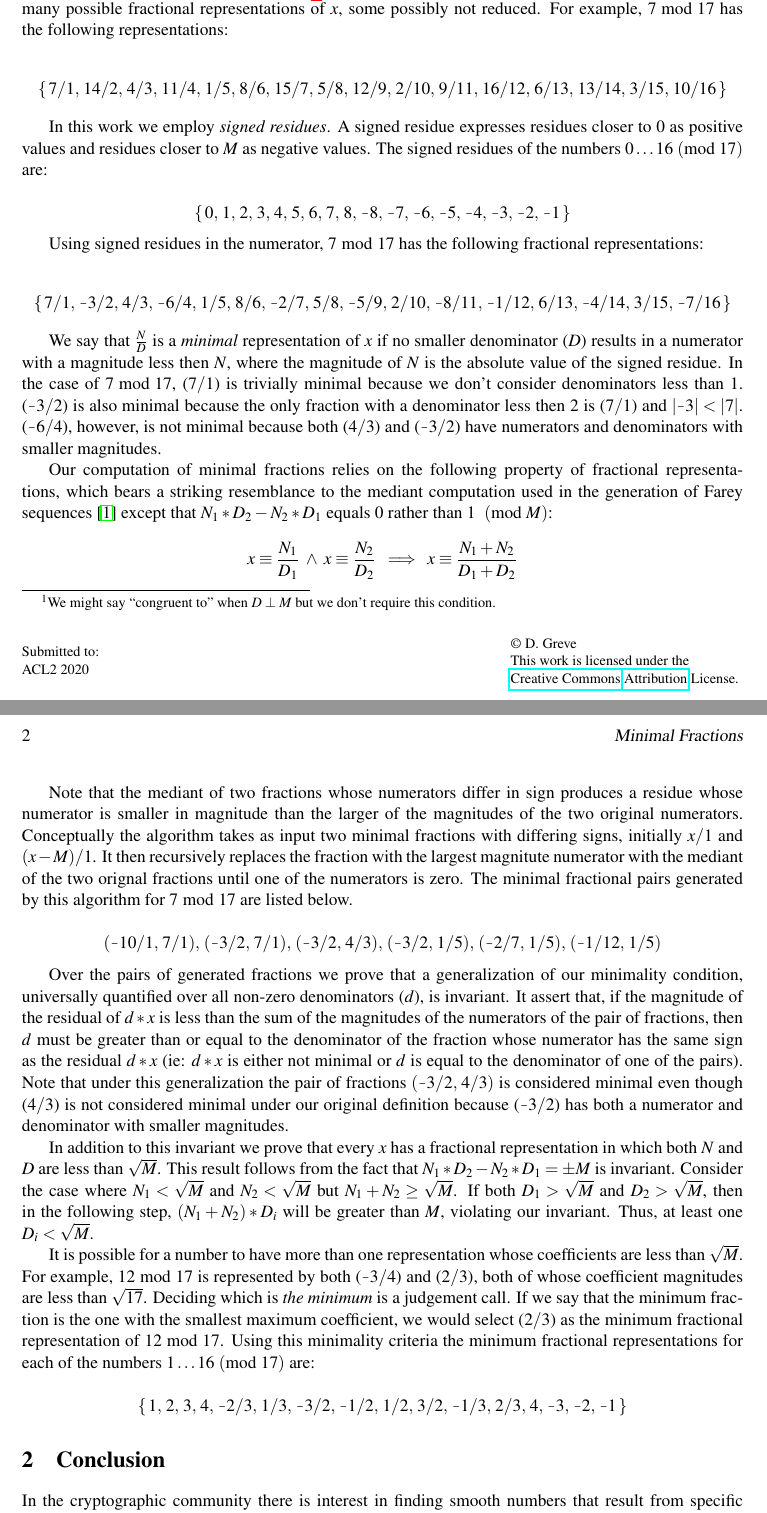
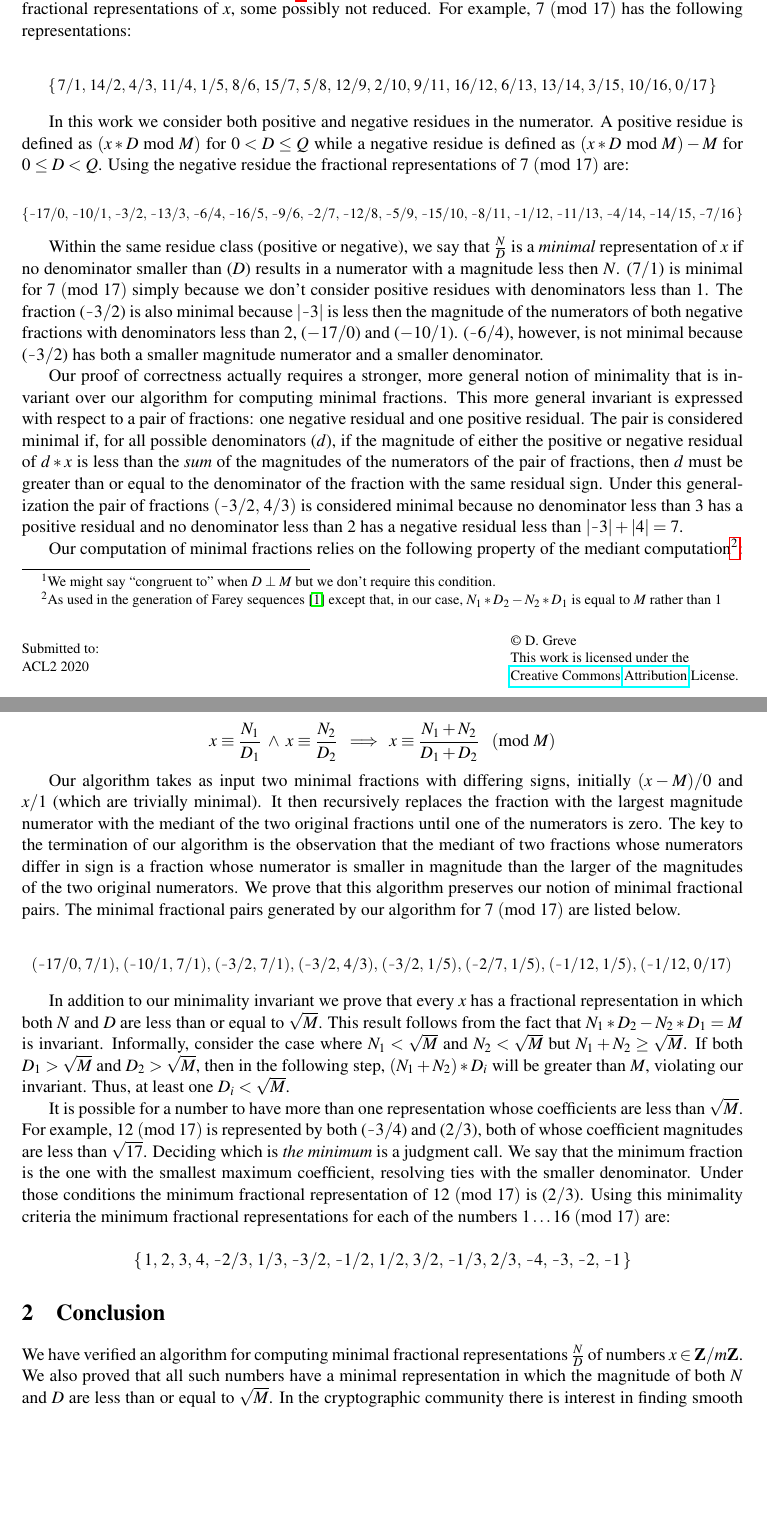
Before and after one commit to TheBeaNerd/fraction, a LaTeX paper (paper/paper.tex): two parts of pages 1 and 2 of 2, joined at a grey line, cut so that both start at the same text, the shorter picture padded with empty space. Compiled offline with pdfLaTeX; a LaTeX package or settings file that is missing is left out.

Commit message:
paper updates

```diff
--- a/paper/paper.tex
+++ b/paper/paper.tex
@@ -1,5 +1,6 @@
 \documentclass[submission,copyright,creativecommons]{eptcs}
 \providecommand{\event}{ACL2 2020} % Name of the event you are submitting to
+\usepackage{setspace}
 \usepackage{amsmath}
 \usepackage{amsfonts}
 % \usepackage{breakurl}              % Not needed if you use pdflatex only.
@@ -48,168 +47,138 @@ by\footnote{ We might say ``congruent to'' when $D \perp M$ but we don't
-require this condition.  }  the fraction $\frac{N}{D}$ when $x*D \equiv N
-\Mod{M}$ and $D > 0$ we admit many possible fractional representations
-of $x$, some possibly not reduced.  For example, $7 \bmod 17$ has the
+In saying that the fraction $\frac{N}{D}$ \emph{represents}\footnote{
+  We might say ``congruent to'' when $D \perp M$ but we don't require
+  this condition.  }  $x \in \mathbf{Z}/m\mathbf{Z}$ when $x*D \equiv
+N \Mod{M}$ we admit many possible fractional representations of $x$,
+some possibly not reduced.  For example, $7 \Mod{17}$ has the
 following representations:
-
+\begin{spacing}{1.0}
+{\small
 \[
 \{
-\,7/1,\, 14/2,\, 4/3,\, 11/4,\, 1/5,\, 8/6,\, 15/7,\, 5/8,\, 12/9 ,\, 2/10,\, 9/11,\, 16/12 ,\,6/13,\, 13/14,\, 3/15,\, 10/16 \,
+\,7/1,\, 14/2,\, 4/3,\, 11/4,\, 1/5,\, 8/6,\, 15/7,\, 5/8,\, 12/9 ,\, 2/10,\, 9/11,\, 16/12 ,\,6/13,\, 13/14,\, 3/15,\, 10/16,\, 0/17 \,
 \}
 \]
-
-In this work we employ \emph{signed residues}.  A signed
-residue expresses residues closer to 0 as positive values and
-residues closer to $M$ as negative values.
-%% The \texttt{smod} function computes signed residues.
-%% \footnote{
-%% Note that \texttt{(mod (smod x m) m) = (mod x m)}.
-%% }
-%%
-%% \begin{verbatim}
-%% (defun smod (x m)
-%%   (let ((x (mod x m)))
-%%     (if (<= (* 2 x) m) x (- x m))))
-%% \end{verbatim}
-%%
-The signed residues of the numbers $0\dots16 \Mod{17}$ are:
-
+}
+\end{spacing}
+\begin{spacing}{1.0}
+In this work we consider both positive and negative residues in the
+numerator.  A positive residue is defined as $(x*D \bmod M)$ for $0 <
+D \leq Q$ while a negative residue is defined as $(x*D \bmod M) - M$
+for $0 \leq D < Q$.  Using the negative residue the fractional
+representations of $7 \Mod{17}$ are:
+\end{spacing}
+\begin{spacing}{1.0}
+{\footnotesize
 \[
 \{
-\,0,\,1,\,2,\,3,\,4,\,5,\,6,\,7,\,8,\,\sneg8,\,\sneg7,\,\sneg6,\,\sneg5,\,\sneg4,\,\sneg3,\,\sneg2,\,\sneg1\,
+\sneg17/0,\,
+\sneg10/1,\,
+\sneg3/2,\,
+\sneg13/3,\,
+\sneg6/4,\,
+\sneg16/5,\,
+\sneg9/6,\,
+\sneg2/7,\,
+\sneg12/8,\,
+\sneg5/9,\,
+\sneg15/10,\,
+\sneg8/11,\,
+\sneg1/12,\,
+\sneg11/13,\,
+\sneg4/14,\,
+\sneg14/15,\,
+\sneg7/16\,
 \}
 \]
+}
+\end{spacing}
+Within the same residue class (positive or negative), we say that
+$\frac{N}{D}$ is a \emph{minimal} representation of $x$ if no
+denominator smaller than ($D$) results in a numerator with a magnitude
+less then $N$.  ($7/1$) is minimal for $7 \Mod{17}$ simply because we
+don't consider positive residues with denominators less than 1.  The
+fraction ($\sneg3/2$) is also minimal because $\lvert \sneg3 \rvert$ is
+less then the magnitude of the numerators of both negative fractions
+with denominators less than $2$, ($-17/0$) and ($-10/1$).
+($\sneg6/4$), however, is not minimal because ($\sneg3/2$) has both a
+smaller magnitude numerator and a smaller denominator.
 
-Using signed residues in the numerator, $7 \bmod 17$ has the
-following fractional representations:
-
-\[
-\{
-\,7/1,\,\sneg3/2,\,4/3,\,\sneg6/4,\,1/5,\,8/6,\,\sneg2/7,\,5/8,\,\sneg5/9,\,2/10,\,\sneg8/11,\,\sneg1/12,\,6/13,\,\sneg4/14,\,3/15,\,\sneg7/16\,
-\}
-\]
-
-We say that $\frac{N}{D}$ is a \emph{minimal} representation of $x$ if
-no smaller denominator ($D$) results in a numerator with a magnitude
-less then $N$, where the magnitude of $N$ is the absolute value
-of the signed residue.
-%% \begin{verbatim}
-%% (defun mabs (x m)
-%%   (abs (smod x m)))
-%% \end{verbatim}
-In the case of $7 \bmod 17$, ($7/1$) is trivially minimal because we
-don't consider denominators less than 1.  ($\sneg3/2$) is also minimal because
-the only fraction with a denominator less then 2 is ($7/1$) and
-$\lvert \sneg3 \rvert < \lvert 7\rvert$.
-($\sneg6/4$), however, is not minimal because both ($4/3$)
-and ($\sneg3/2$) have numerators and denominators with smaller magnitudes.
+Our proof of correctness actually requires a stronger, more general
+notion of minimality that is invariant over our algorithm for computing
+minimal fractions.  This more general invariant is expressed with
+respect to a pair of fractions: one negative residual and one positive
+residual.  The pair is considered minimal if, for all possible
+denominators ($d$), if the magnitude of either the positive or
+negative residual of $d*x$ is less than the \emph{sum} of the
+magnitudes of the numerators of the pair of fractions, then $d$ must
+be greater than or equal to the denominator of the fraction with the
+same residual sign.  Under this generalization the pair of fractions
+$(\sneg3/2,\,4/3)$ is considered minimal because no denominator less
+than $3$ has a positive residual and no denominator less than $2$ has
+a negative residual less than $\lvert \sneg3 \rvert + \lvert 4 \rvert
+= 7$.
 
 Our computation of minimal fractions relies on the following property
-of fractional representations, which bears a striking resemblance to
-the mediant computation used in the generation of Farey sequences~\cite{Farey}
-except that $N_1*D_2 - N_2*D_1$ equals 0 rather than 1 $\Mod{M}$:
+of the mediant computation\footnote{As used in the generation of Farey
+  sequences~\cite{Farey} except that, in our case, $N_1*D_2 - N_2*D_1$
+  is equal to $M$ rather than $1$}:
 
 \begin{equation*}
 x \equiv \frac{N_1}{D_1} \; \land \;
 x \equiv \frac{N_2}{D_2} \; \implies \;
-x \equiv \frac{N_1 + N_2}{D_1 + D_2}
+x \equiv \frac{N_1 + N_2}{D_1 + D_2} \; \; \Mod{M}
 \end{equation*}
 
-Note that the mediant of two fractions whose numerators differ in sign
-produces a residue whose numerator is smaller in magnitude than the
-larger of the magnitudes of the two original numerators.  Conceptually
-the algorithm takes as input two minimal fractions with differing
-signs, initially $x/1$ and $(x-M)/1$.  It then recursively replaces
-the fraction with the largest magnitute numerator with the mediant of
-the two orignal fractions until one of the numerators is zero.  The
-minimal fractional pairs generated by this algorithm for $7 \bmod 17$
-are listed below.
+Our algorithm takes as input two minimal fractions with differing
+signs, initially $(x-M)/0$ and $x/1$ (which are trivially minimal).  It
+then recursively replaces the fraction with the largest magnitude
+numerator with the mediant of the two original fractions until one of
+the numerators is zero.  The key to the termination of our algorithm
+is the observation that the mediant of two fractions whose numerators
+differ in sign is a fraction whose numerator is smaller in magnitude
+than the larger of the magnitudes of the two original numerators.  We
+prove that this algorithm preserves our notion of minimal fractional pairs.
+The minimal fractional pairs generated by our algorithm
+for $7 \Mod{17}$ are listed below.
 
+{\small
 \[
-(\sneg10/1,\,7/1),\,(\sneg3/2,\,7/1),\,(\sneg3/2,\,4/3),\,(\sneg3/2,\,1/5),\,(\sneg2/7,\,1/5),\,(\sneg1/12,\,1/5)
+(\sneg17/0,\,7/1),\,
+(\sneg10/1,\,7/1),\,(\sneg3/2,\,7/1),\,(\sneg3/2,\,4/3),\,(\sneg3/2,\,1/5),\,(\sneg2/7,\,1/5),\,(\sneg1/12,\,1/5),\,
+(\sneg1/12,\,0/17)\,
 \]
+}
 
-Over the pairs of generated fractions we prove that a generalization
-of our minimality condition, universally quantified over all non-zero
-denominators ($d$), is invariant.  It assert that, if the magnitude of
-the residual of $d*x$ is less than the sum of the magnitudes of the
-numerators of the pair of fractions, then $d$ must be greater than or
-equal to the denominator of the fraction whose numerator has the same
-sign as the residual $d*x$ (ie: $d*x$ is either not minimal or $d$ is
-equal to the denominator of one of the pairs).  Note that under this
-generalization the pair of fractions $(\sneg3/2,\,4/3)$ is considered
-minimal even though ($4/3$) is not considered minimal under our original
-definition because ($\sneg3/2$) has both a numerator and denominator
-with smaller magnitudes.
-
-%% If this minimum difference between the numerators is less than the
-%% current minimal numerator, then the current fraction is not minimal
-%% because the difference between sum or difference between the
-%% denominators would result in a fraction with a smaller denominator
-%% whose numerator is also smaller.
-
-%% \begin{verbatim}
-%% (implies
-%%   (and
-%%     (< (smod (* a x) m) 0)
-%%     (< 0 (smod (* b x) m))
-%%     (< (mabs (* a x) m) (mabs (* b x) m)))
-%%   (< (mabs (* (+ a b) x) m) (mabs (* b x) m)))
-%% \end{verbatim}
-
-In addition to this invariant we prove that every $x$ has a fractional
-representation in which both $N$ and $D$ are less than $\sqrt{M}$.
-This result follows from the fact that $N_1*D_2 - N_2*D_1 = \pm M$ is
-invariant.  Consider the case where $N_1 < \sqrt{M}$ and $N_2 <
-\sqrt{M}$ but $N_1 + N_2 \geq \sqrt{M}$.  If both $D_1 > \sqrt{M}$
-and $D_2 > \sqrt{M}$, then in the following step, $(N_1 + N_2)*D_i$
-will be greater than $M$, violating our invariant.  Thus, at least
-one $D_i < \sqrt{M}$.
-
-%% Informally this assertion is supported by the observation that the
-%% size of the $F_n \sim \dfrac{3*n^2}{\pi^2}$.  Including the
-%% reciporicals and negations of these fractions, we get approximately
-%% $\dfrac{12*n^2}{\pi^2} > n^2$ unique fractions, more than enough to
-%% represent the residuals of $M$ if $n = \lfloor\sqrt{M}\rfloor$.
-
-%% A simple counting argument suggests that the maximum difference
-%% between elements
-
-%% If k,m < sqrt(Q) but k + m > sqrt(Q) then one of the residuals must
-%% also be less than sqrt(Q).  If both residuals are greater than that,
-%% then
-
-%% k,n m,p
-%%
-%% nm - kp = Q
-%%
-%% If k,n < sqrt(Q) and n,p > sqrt(Q) then
-%%
-%% k,n m,p
-%% (k+m),(n-p) m,p
-%%
-%% But now, both (k+m) and p are greater than sqrt(Q)
-
-%% A correlary to this is that the minimal fraction of an integer $x$
-%% whose signed residue magnitude is less than $\sqrt{M}$ is $x/1$.  This
-%% follows from the observation that the numerator required to make the
-%% residue $x*N$ smaller than $x$ will be larger than $\sqrt{M}$.
+In addition to our minimality invariant we prove that every $x$ has a fractional
+representation in which both $N$ and $D$ are less than or equal to
+$\sqrt{M}$.  This result follows from the fact that $N_1*D_2 - N_2*D_1 = M$
+is invariant.  Informally, consider the case where $N_1 < \sqrt{M}$ and
+$N_2 < \sqrt{M}$ but $N_1 + N_2 \geq \sqrt{M}$.  If both $D_1 > \sqrt{M}$ and
+$D_2 > \sqrt{M}$, then in the following step, $(N_1 + N_2)*D_i$ will be
+greater than $M$, violating our invariant.  Thus, at
+least one $D_i < \sqrt{M}$.
 
 It is possible for a number to have more than one representation whose
-coefficients are less than $\sqrt{M}$.  For example, $12 \bmod 17$ is
+coefficients are less than $\sqrt{M}$.  For example, $12 \Mod{17}$ is
 represented by both ($\sneg3/4$) and ($2/3$), both of whose
 coefficient magnitudes are less than $\sqrt{17}$.  Deciding which is
-\emph{the minimum} is a judgement call.  If we say that the
-minimum fraction is the one with the smallest maximum coefficient, we
-would select ($2/3$) as the minimum fractional representation of $12 \bmod 17$.
-Using this minimality criteria the minimum fractional
-representations for each of the numbers $1\dots16 \Mod{17}$ are:
+\emph{the minimum} is a judgment call.  We say that the minimum
+fraction is the one with the smallest maximum coefficient, resolving
+ties with the smaller denominator.  Under those conditions the
+minimum fractional representation of $12 \Mod{17}$ is ($2/3$).  Using
+this minimality criteria the minimum fractional representations for
+each of the numbers $1\dots16 \Mod{17}$ are:
 
 \[
 \{
-\,1,\,2,\,3,\,4,\,\sneg2/3,\,1/3,\,\sneg3/2,\,\sneg1/2,\,1/2,\,3/2,\,\sneg1/3,\,2/3,\,4,\,\sneg3,\,\sneg2,\,\sneg1\,
+\,1,\,2,\,3,\,4,\,\sneg2/3,\,1/3,\,\sneg3/2,\,\sneg1/2,\,1/2,\,3/2,\,\sneg1/3,\,2/3,\,\sneg4,\,\sneg3,\,\sneg2,\,\sneg1\,
 \}
 \]
 
 \section{Conclusion}
 
-In the cryptographic community there is interest in finding smooth
-numbers that result from specific computations.  The quadratic sieve
+We have verified an algorithm for computing minimal fractional
+representations $\frac{N}{D}$ of numbers $x \in
+\mathbf{Z}/m\mathbf{Z}$.  We also proved that all such numbers have a
+minimal representation in which the magnitude of both $N$ and $D$ are
+less than or equal to $\sqrt{M}$.  In the cryptographic community
+there is interest in finding smooth numbers that result from specific
```
Also changed, not shown: paper/paper.tex (27 more changed lines), 1 other file.
